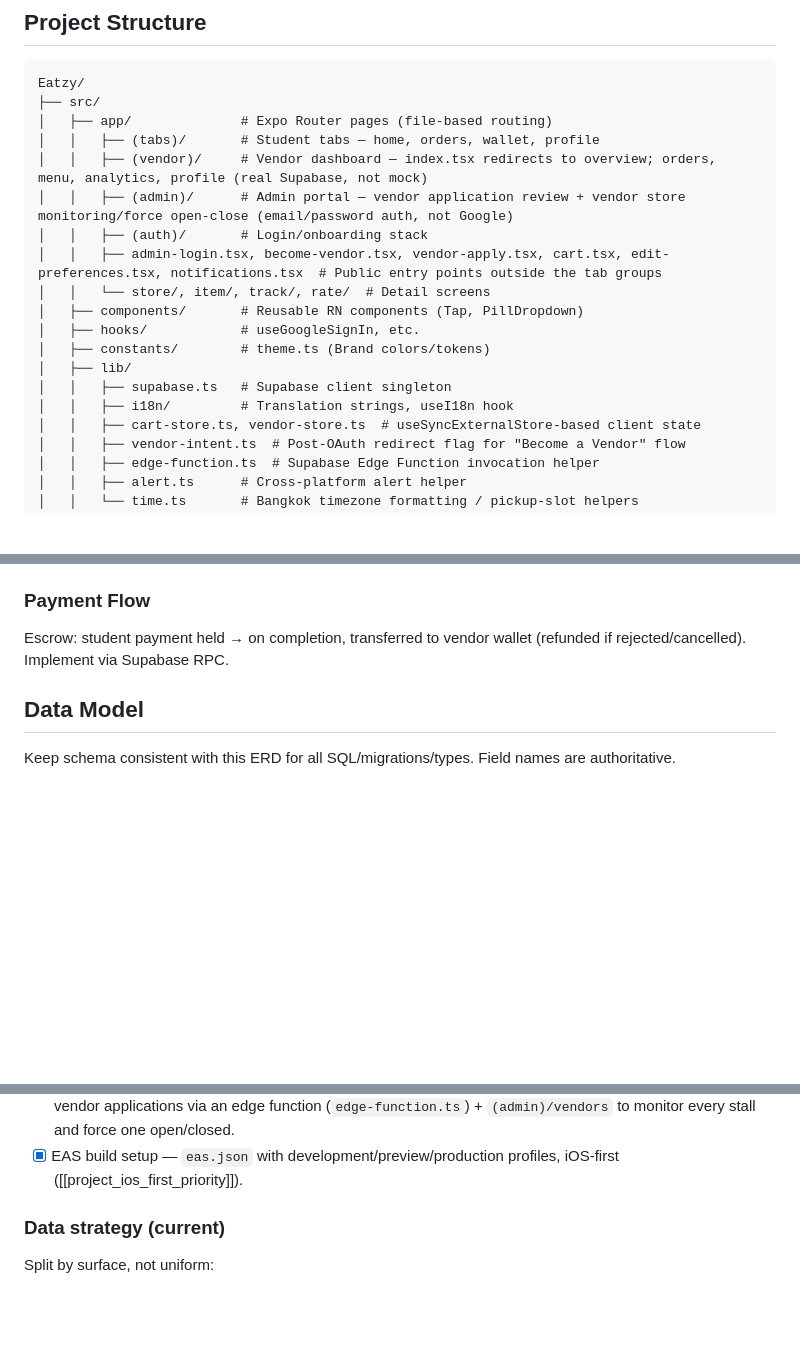
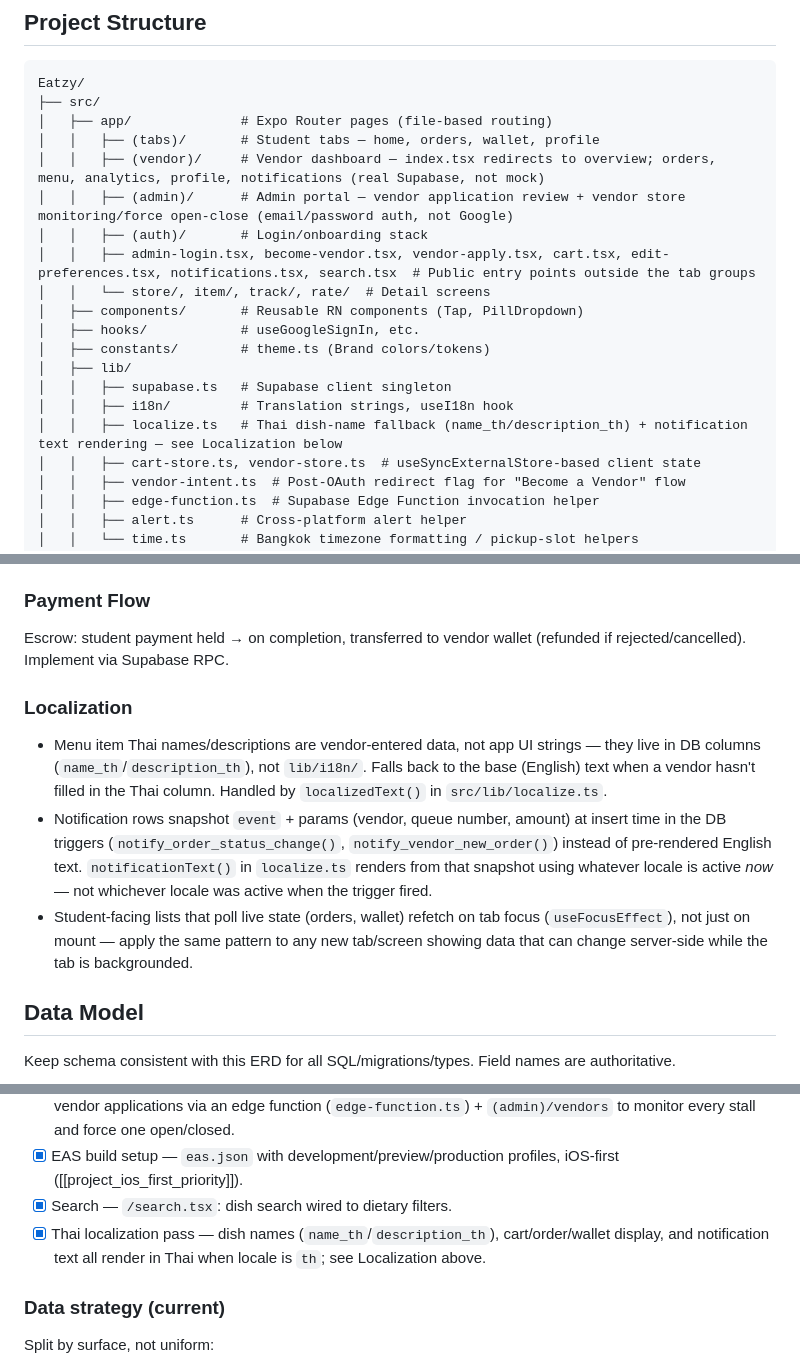
Before and after one commit to LilEurey/Eatzy, a Markdown page: CLAUDE.md, 3 parts joined by grey strips. Rendered like a GitHub page; blank space fills up the shorter version.

Commit message:
docs: sync CLAUDE.md with recent Thai localization and search work
Structure list, Localization section, auth gotcha, and Build Status
were stale against the last several commits (dish-name/notification
localization, tab-focus refetch pattern, search screen).

```diff
--- a/CLAUDE.md
+++ b/CLAUDE.md
@@ -39,10 +39,10 @@ Eatzy/
 ├── src/
 │   ├── app/              # Expo Router pages (file-based routing)
 │   │   ├── (tabs)/       # Student tabs — home, orders, wallet, profile
-│   │   ├── (vendor)/     # Vendor dashboard — index.tsx redirects to overview; orders, menu, analytics, profile (real Supabase, not mock)
+│   │   ├── (vendor)/     # Vendor dashboard — index.tsx redirects to overview; orders, menu, analytics, profile, notifications (real Supabase, not mock)
 │   │   ├── (admin)/      # Admin portal — vendor application review + vendor store monitoring/force open-close (email/password auth, not Google)
 │   │   ├── (auth)/       # Login/onboarding stack
-│   │   ├── admin-login.tsx, become-vendor.tsx, vendor-apply.tsx, cart.tsx, edit-preferences.tsx, notifications.tsx  # Public entry points outside the tab groups
+│   │   ├── admin-login.tsx, become-vendor.tsx, vendor-apply.tsx, cart.tsx, edit-preferences.tsx, notifications.tsx, search.tsx  # Public entry points outside the tab groups
 │   │   └── store/, item/, track/, rate/  # Detail screens
 │   ├── components/       # Reusable RN components (Tap, PillDropdown)
 │   ├── hooks/            # useGoogleSignIn, etc.
@@ -50,6 +50,7 @@ Eatzy/
 │   ├── lib/
 │   │   ├── supabase.ts   # Supabase client singleton
 │   │   ├── i18n/         # Translation strings, useI18n hook
+│   │   ├── localize.ts   # Thai dish-name fallback (name_th/description_th) + notification text rendering — see Localization below
 │   │   ├── cart-store.ts, vendor-store.ts  # useSyncExternalStore-based client state
 │   │   ├── vendor-intent.ts  # Post-OAuth redirect flag for "Become a Vendor" flow
 │   │   ├── edge-function.ts  # Supabase Edge Function invocation helper
@@ -96,6 +97,12 @@ Default to TF-IDF + cosine for content-based and collaborative filtering for "be
 
 Escrow: student payment held → on completion, transferred to vendor wallet (refunded if rejected/cancelled). Implement via Supabase RPC.
 
+### Localization
+
+- Menu item Thai names/descriptions are vendor-entered data, not app UI strings — they live in DB columns (`name_th`/`description_th`), not `lib/i18n/`. Falls back to the base (English) text when a vendor hasn't filled in the Thai column. Handled by `localizedText()` in `src/lib/localize.ts`.
+- Notification rows snapshot `event` + params (vendor, queue number, amount) at insert time in the DB triggers (`notify_order_status_change()`, `notify_vendor_new_order()`) instead of pre-rendered English text. `notificationText()` in `localize.ts` renders from that snapshot using whatever locale is active *now* — not whichever locale was active when the trigger fired.
+- Student-facing lists that poll live state (orders, wallet) refetch on tab focus (`useFocusEffect`), not just on mount — apply the same pattern to any new tab/screen showing data that can change server-side while the tab is backgrounded.
+
 ## Data Model
 
 Keep schema consistent with this ERD for all SQL/migrations/types. Field names are authoritative.
@@ -140,6 +148,8 @@ Discover → Onboarding (Google login, preferences/allergies/budget) → Explore
 - [x] Vendor dashboard — `(vendor)/` group: orders, menu (with image upload TODO), analytics, profile. Backed by real Supabase queries + Realtime via `vendor-store.ts`, not mock fixtures.
 - [x] Admin portal — `/admin-login` (email/password) + `(admin)/applications` to approve/reject pending vendor applications via an edge function (`edge-function.ts`) + `(admin)/vendors` to monitor every stall and force one open/closed.
 - [x] EAS build setup — `eas.json` with development/preview/production profiles, iOS-first ([[project_ios_first_priority]]).
+- [x] Search — `/search.tsx`: dish search wired to dietary filters.
+- [x] Thai localization pass — dish names (`name_th`/`description_th`), cart/order/wallet display, and notification text all render in Thai when locale is `th`; see Localization above.
 
 ### Data strategy (current)
 
```
Also changed, not shown: other parts of CLAUDE.md (+1 -0 lines).
